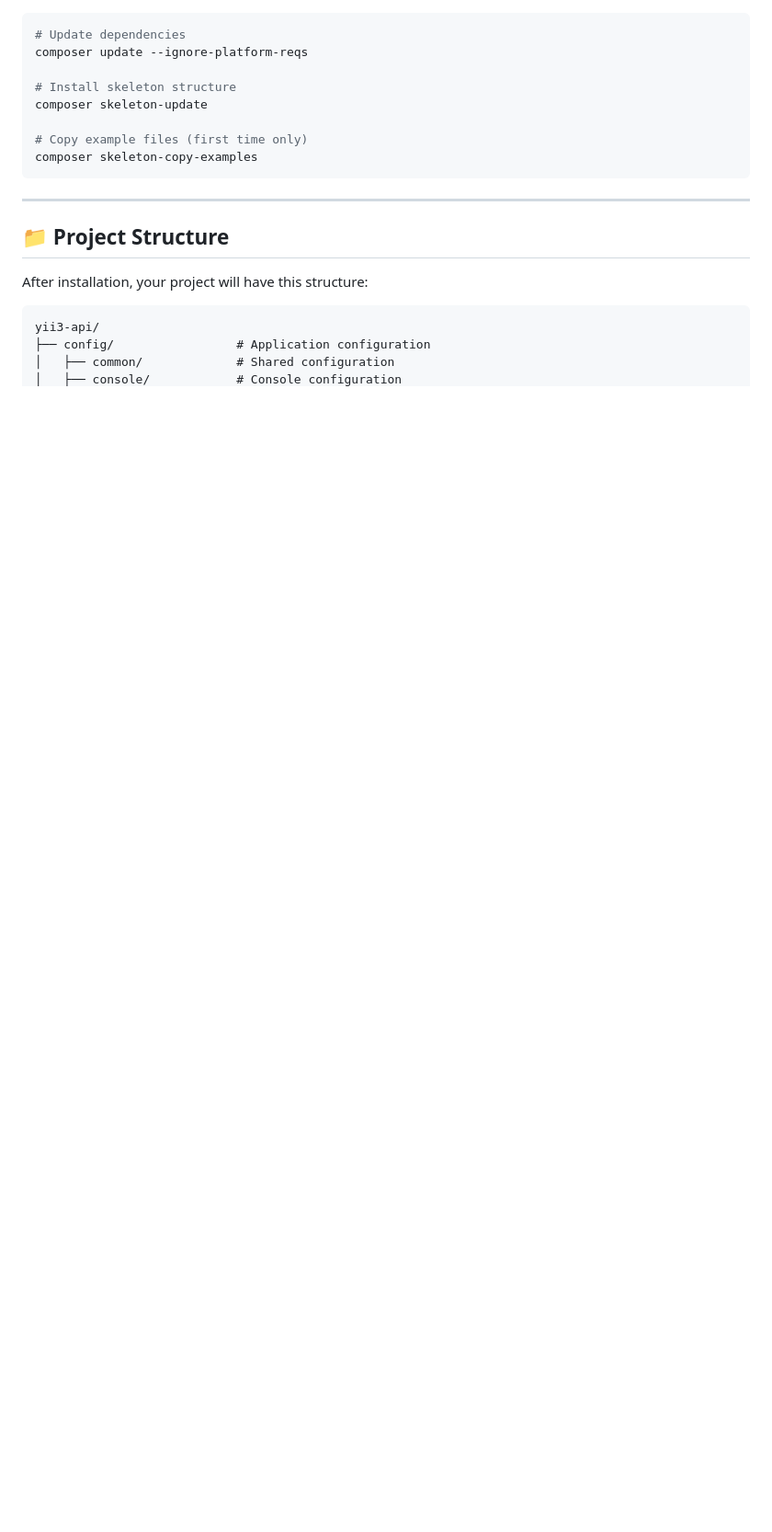
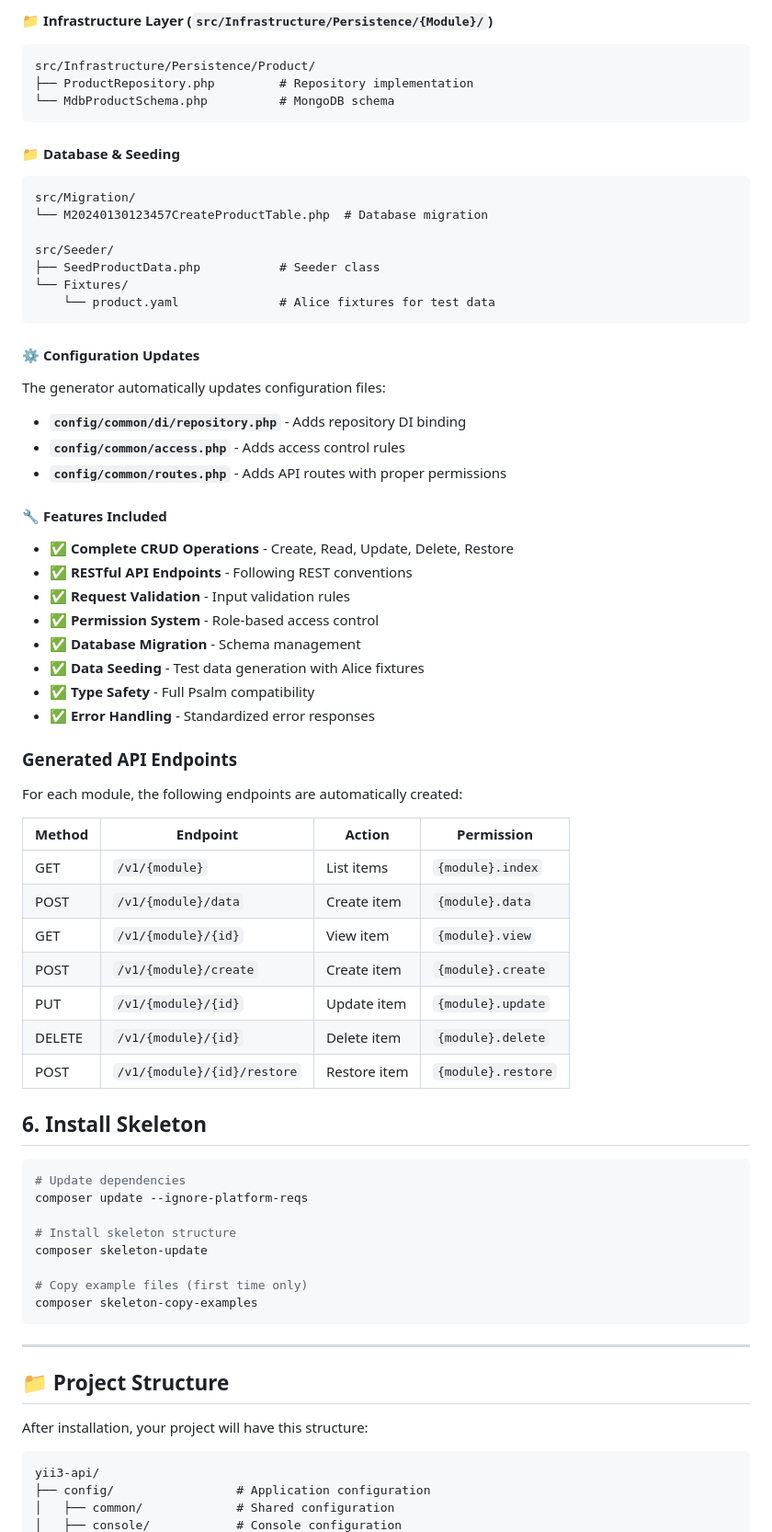
Before and after one commit to rahmatsyaparudin/yii3-api-boilerplate, a Markdown page: README.md, the part around one of its changes. Shown at 92% size. Drawn GitHub-style; blank space fills up the shorter version.

````diff
--- a/README.md
+++ b/README.md
@@ -98,3 +174,53 @@ Open your project's `composer.json` and add the following sections:
+#### **📁 Infrastructure Layer** (`src/Infrastructure/Persistence/{Module}/`)
+```
+src/Infrastructure/Persistence/Product/
+├── ProductRepository.php         # Repository implementation
+└── MdbProductSchema.php          # MongoDB schema
+```
+
+#### **📁 Database & Seeding**
+```
+src/Migration/
+└── M20240130123457CreateProductTable.php  # Database migration
+
+src/Seeder/
+├── SeedProductData.php           # Seeder class
+└── Fixtures/
+    └── product.yaml              # Alice fixtures for test data
+```
+
+#### **⚙️ Configuration Updates**
+The generator automatically updates configuration files:
+
+- **`config/common/di/repository.php`** - Adds repository DI binding
+- **`config/common/access.php`** - Adds access control rules
+- **`config/common/routes.php`** - Adds API routes with proper permissions
+
+#### **🔧 Features Included**
+- **✅ Complete CRUD Operations** - Create, Read, Update, Delete, Restore
+- **✅ RESTful API Endpoints** - Following REST conventions
+- **✅ Request Validation** - Input validation rules
+- **✅ Permission System** - Role-based access control
+- **✅ Database Migration** - Schema management
+- **✅ Data Seeding** - Test data generation with Alice fixtures
+- **✅ Type Safety** - Full Psalm compatibility
+- **✅ Error Handling** - Standardized error responses
+
+### Generated API Endpoints
+
+For each module, the following endpoints are automatically created:
+
+| Method | Endpoint | Action | Permission |
+|--------|-----------|--------|------------|
+| GET | `/v1/{module}` | List items | `{module}.index` |
+| POST | `/v1/{module}/data` | Create item | `{module}.data` |
+| GET | `/v1/{module}/{id}` | View item | `{module}.view` |
+| POST | `/v1/{module}/create` | Create item | `{module}.create` |
+| PUT | `/v1/{module}/{id}` | Update item | `{module}.update` |
+| DELETE | `/v1/{module}/{id}` | Delete item | `{module}.delete` |
+| POST | `/v1/{module}/{id}/restore` | Restore item | `{module}.restore` |
+
+## 6. Install Skeleton
 
 ```bash
 # Update dependencies
````
Also changed, not shown: other parts of README.md (+77 -1 lines).
